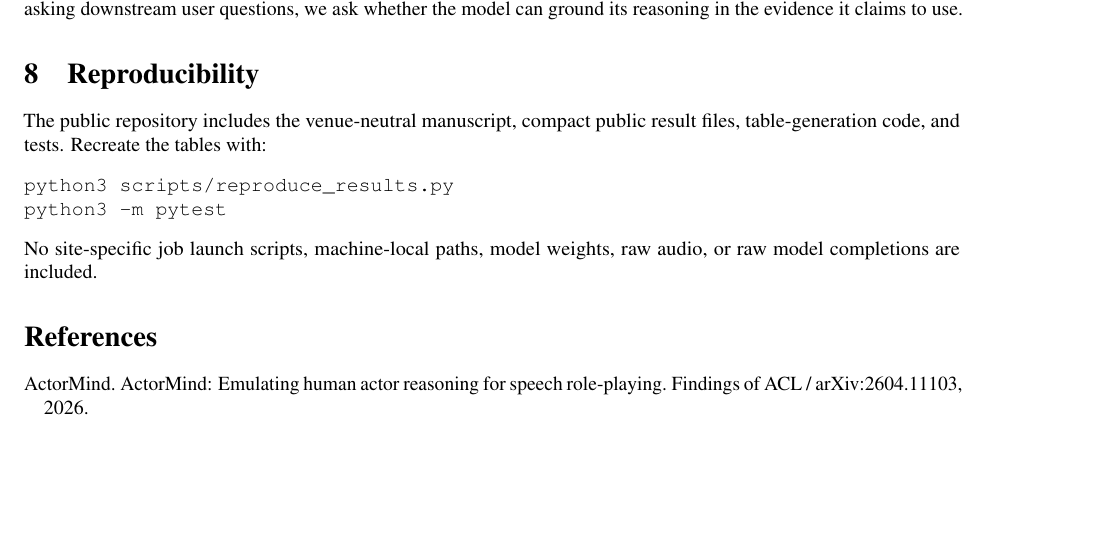
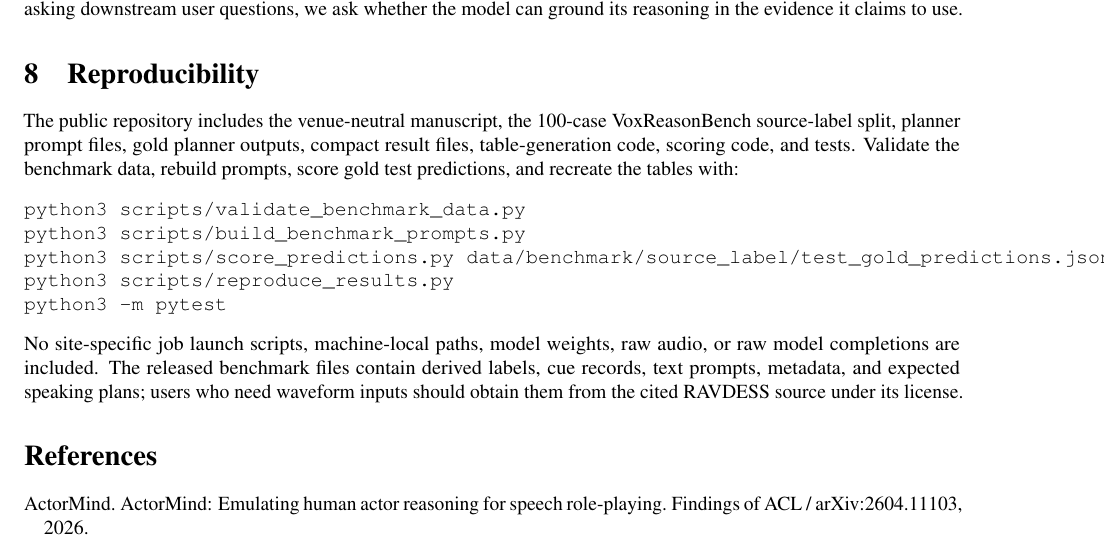
Before and after one commit to MENGZHEGENG/voxreason, a LaTeX paper (paper/main.tex): part of page 3 of 4, cut so that both start at the same text, the shorter picture padded with empty space. Compiled offline with pdfLaTeX.

Commit message:
Document benchmark data in paper

```diff
--- a/paper/main.tex
+++ b/paper/main.tex
@@ -98,12 +98,15 @@ Table~\ref{tab:acoustic-preflight} confirms that the acoustic channel is non-emp
 The current results are intentionally bounded. The source-label diagnostic is not a claim of broad benchmark superiority, and the model checks still suffer from incomplete valid prediction coverage. The paper also does not evaluate listener judgments, generated-speech user ratings, or real-world release behavior. Those questions require a separate study design with recruited raters and stronger generation provenance. The contribution here is the process layer: before asking downstream user questions, we ask whether the model can ground its reasoning in the evidence it claims to use.
 
 \section{Reproducibility}
-The public repository includes the venue-neutral manuscript, compact public result files, table-generation code, and tests. Recreate the tables with:
+The public repository includes the venue-neutral manuscript, the 100-case VoxReasonBench source-label split, planner prompt files, gold planner outputs, compact result files, table-generation code, scoring code, and tests. Validate the benchmark data, rebuild prompts, score gold test predictions, and recreate the tables with:
 \begin{verbatim}
+python3 scripts/validate_benchmark_data.py
+python3 scripts/build_benchmark_prompts.py
+python3 scripts/score_predictions.py data/benchmark/source_label/test_gold_predictions.jsonl --split test
 python3 scripts/reproduce_results.py
 python3 -m pytest
 \end{verbatim}
-No site-specific job launch scripts, machine-local paths, model weights, raw audio, or raw model completions are included.
+No site-specific job launch scripts, machine-local paths, model weights, raw audio, or raw model completions are included. The released benchmark files contain derived labels, cue records, text prompts, metadata, and expected speaking plans; users who need waveform inputs should obtain them from the cited RAVDESS source under its license.
 
 \begin{thebibliography}{11}
 
```
